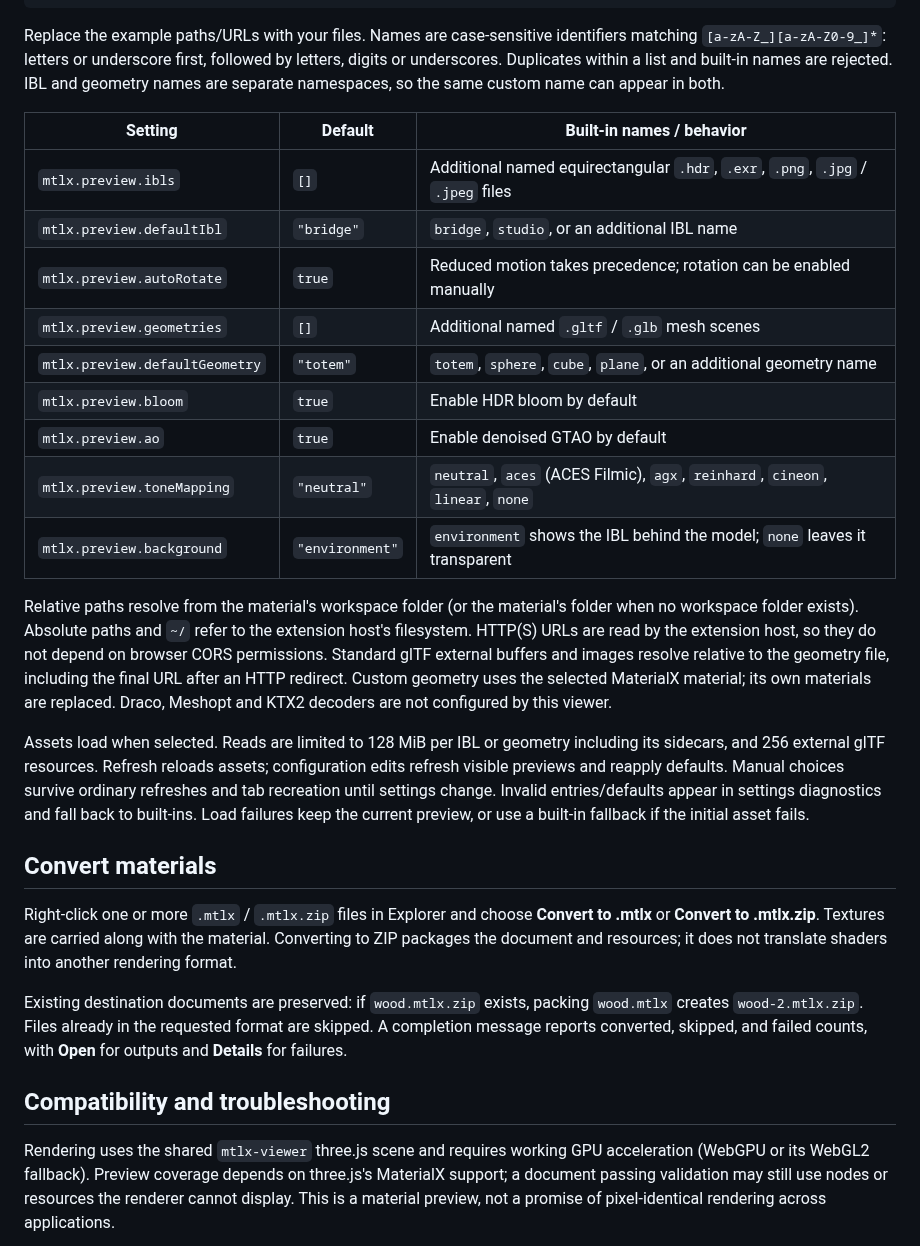
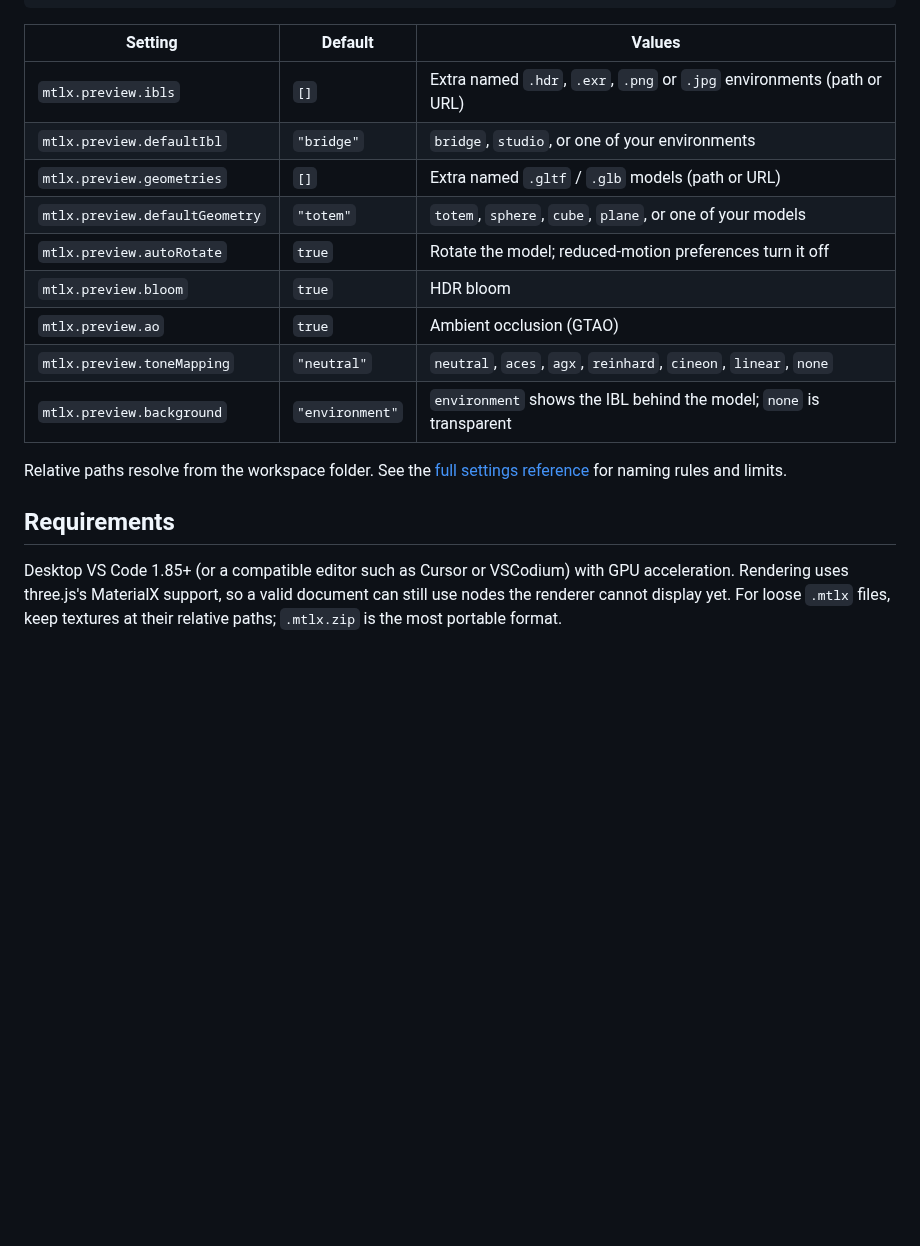
Before and after one commit to bhouston/mtlx, a Markdown page: packages/vscode-extension/README.md, the part around one of its changes. Drawn GitHub-style; blank space fills up the shorter version.

````diff
--- a/packages/vscode-extension/README.md
+++ b/packages/vscode-extension/README.md
@@ -61,50 +56,25 @@ asset has a `name` and a `source` file path or HTTP(S) URL:
 }
 ```
 
-Replace the example paths/URLs with your files. Names are case-sensitive identifiers matching
-`[a-zA-Z_][a-zA-Z0-9_]*`: letters or underscore first, followed by letters, digits or underscores.
-Duplicates within a list and built-in names are rejected. IBL and geometry names are separate
-namespaces, so the same custom name can appear in both.
+| Setting                        | Default         | Values                                                                  |
+| ------------------------------ | --------------- | ----------------------------------------------------------------------- |
+| `mtlx.preview.ibls`            | `[]`            | Extra named `.hdr`, `.exr`, `.png` or `.jpg` environments (path or URL) |
+| `mtlx.preview.defaultIbl`      | `"bridge"`      | `bridge`, `studio`, or one of your environments                         |
+| `mtlx.preview.geometries`      | `[]`            | Extra named `.gltf` / `.glb` models (path or URL)                       |
+| `mtlx.preview.defaultGeometry` | `"totem"`       | `totem`, `sphere`, `cube`, `plane`, or one of your models               |
+| `mtlx.preview.autoRotate`      | `true`          | Rotate the model; reduced-motion preferences turn it off                |
+| `mtlx.preview.bloom`           | `true`          | HDR bloom                                                               |
+| `mtlx.preview.ao`              | `true`          | Ambient occlusion (GTAO)                                                |
+| `mtlx.preview.toneMapping`     | `"neutral"`     | `neutral`, `aces`, `agx`, `reinhard`, `cineon`, `linear`, `none`        |
+| `mtlx.preview.background`      | `"environment"` | `environment` shows the IBL behind the model; `none` is transparent     |
 
-| Setting                        | Default         | Built-in names / behavior                                                       |
-| ------------------------------ | --------------- | ------------------------------------------------------------------------------- |
-| `mtlx.preview.ibls`            | `[]`            | Additional named equirectangular `.hdr`, `.exr`, `.png`, `.jpg` / `.jpeg` files |
-| `mtlx.preview.defaultIbl`      | `"bridge"`      | `bridge`, `studio`, or an additional IBL name                                   |
-| `mtlx.preview.autoRotate`      | `true`          | Reduced motion takes precedence; rotation can be enabled manually               |
-| `mtlx.preview.geometries`      | `[]`            | Additional named `.gltf` / `.glb` mesh scenes                                   |
-| `mtlx.preview.defaultGeometry` | `"totem"`       | `totem`, `sphere`, `cube`, `plane`, or an additional geometry name              |
-| `mtlx.preview.bloom`           | `true`          | Enable HDR bloom by default                                                     |
-| `mtlx.preview.ao`              | `true`          | Enable denoised GTAO by default                                                 |
-| `mtlx.preview.toneMapping`     | `"neutral"`     | `neutral`, `aces` (ACES Filmic), `agx`, `reinhard`, `cineon`, `linear`, `none`  |
-| `mtlx.preview.background`      | `"environment"` | `environment` shows the IBL behind the model; `none` leaves it transparent      |
+Relative paths resolve from the workspace folder. See the
+[full settings reference](https://mtlx.ben3d.ca/extension#settings) for naming rules and limits.
 
-Relative paths resolve from the material's workspace folder (or the material's folder when no
-workspace folder exists). Absolute paths and `~/` refer to the extension host's filesystem.
-HTTP(S) URLs are read by the extension host, so they do not depend on browser CORS permissions.
-Standard glTF external buffers and images resolve relative to the geometry file, including the
-final URL after an HTTP redirect. Custom geometry uses the selected MaterialX material; its own
-materials are replaced. Draco, Meshopt and KTX2 decoders are not configured by this viewer.
+## Requirements
 
-Assets load when selected. Reads are limited to 128 MiB per IBL or geometry including its sidecars,
-and 256 external glTF resources. Refresh reloads assets; configuration edits refresh visible previews
-and reapply defaults. Manual choices survive ordinary refreshes and tab recreation until settings
-change. Invalid entries/defaults appear in settings diagnostics and fall back to built-ins. Load
-failures keep the current preview, or use a built-in fallback if the initial asset fails.
+Desktop VS Code 1.85+ (or a compatible editor such as Cursor or VSCodium) with GPU acceleration.
+Rendering uses three.js's MaterialX support, so a valid document can still use nodes the renderer
+cannot display yet. For loose `.mtlx` files, keep textures at their relative paths; `.mtlx.zip` is
+the most portable format.
 
-## Convert materials
-
-Right-click one or more `.mtlx` / `.mtlx.zip` files in Explorer and choose **Convert to .mtlx**
-or **Convert to .mtlx.zip**. Textures are carried along with the material. Converting to ZIP
-packages the document and resources; it does not translate shaders into another rendering format.
-
-Existing destination documents are preserved: if `wood.mtlx.zip` exists, packing `wood.mtlx`
-creates `wood-2.mtlx.zip`. Files already in the requested format are skipped. A completion message
-reports converted, skipped, and failed counts, with **Open** for outputs and **Details** for failures.
-
-## Compatibility and troubleshooting
-
-Rendering uses the shared `mtlx-viewer` three.js scene and requires working GPU acceleration
-(WebGPU or its WebGL2 fallback). Preview coverage depends on three.js's MaterialX support;
-a document passing validation may still use nodes or resources the renderer cannot display.
-This is a material preview, not a promise of pixel-identical rendering across applications.
-
````
Also changed, not shown: other parts of packages/vscode-extension/README.md (+42 -73 lines), assets/extension.gif (added), 5 other files.
